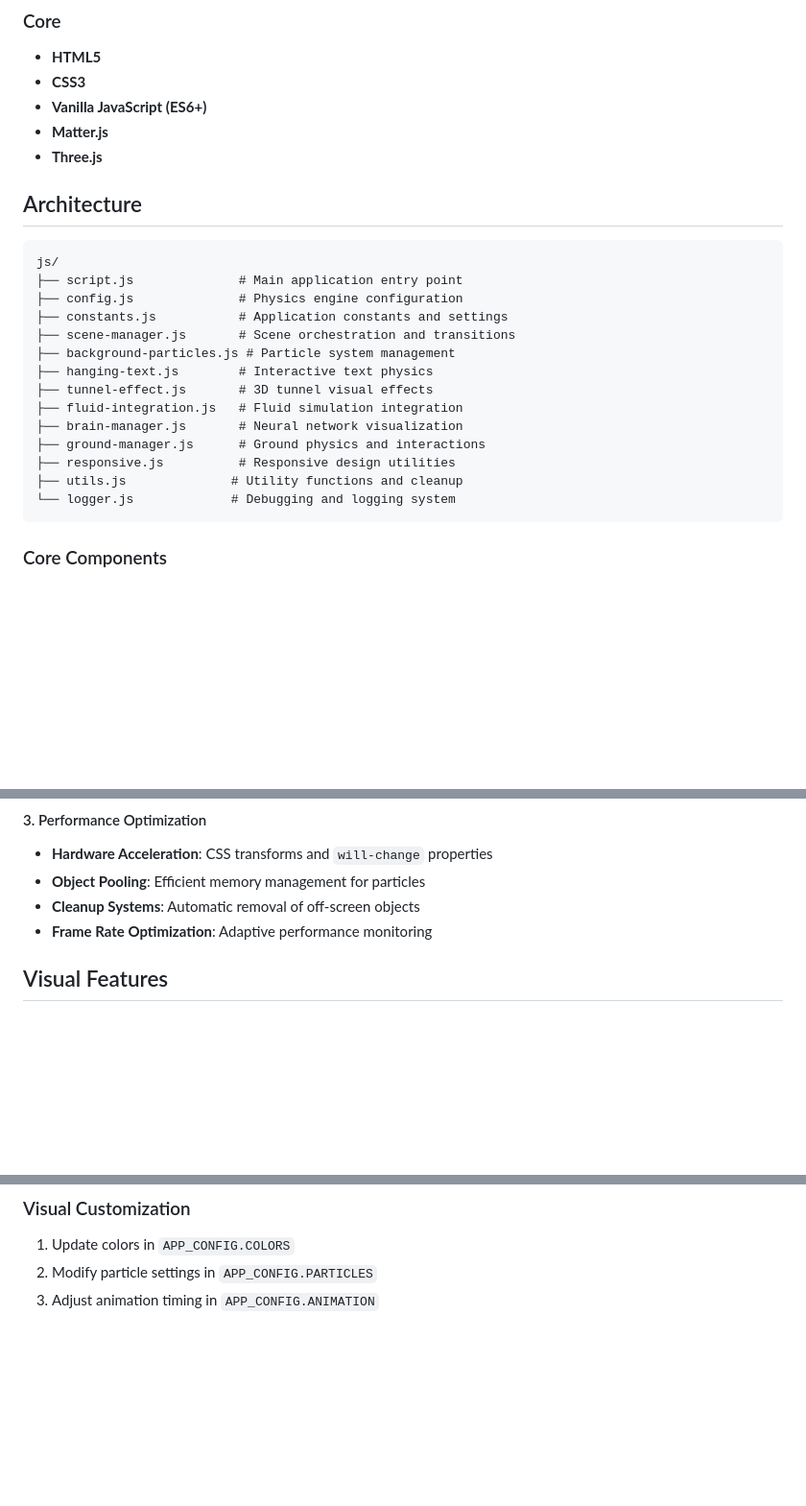
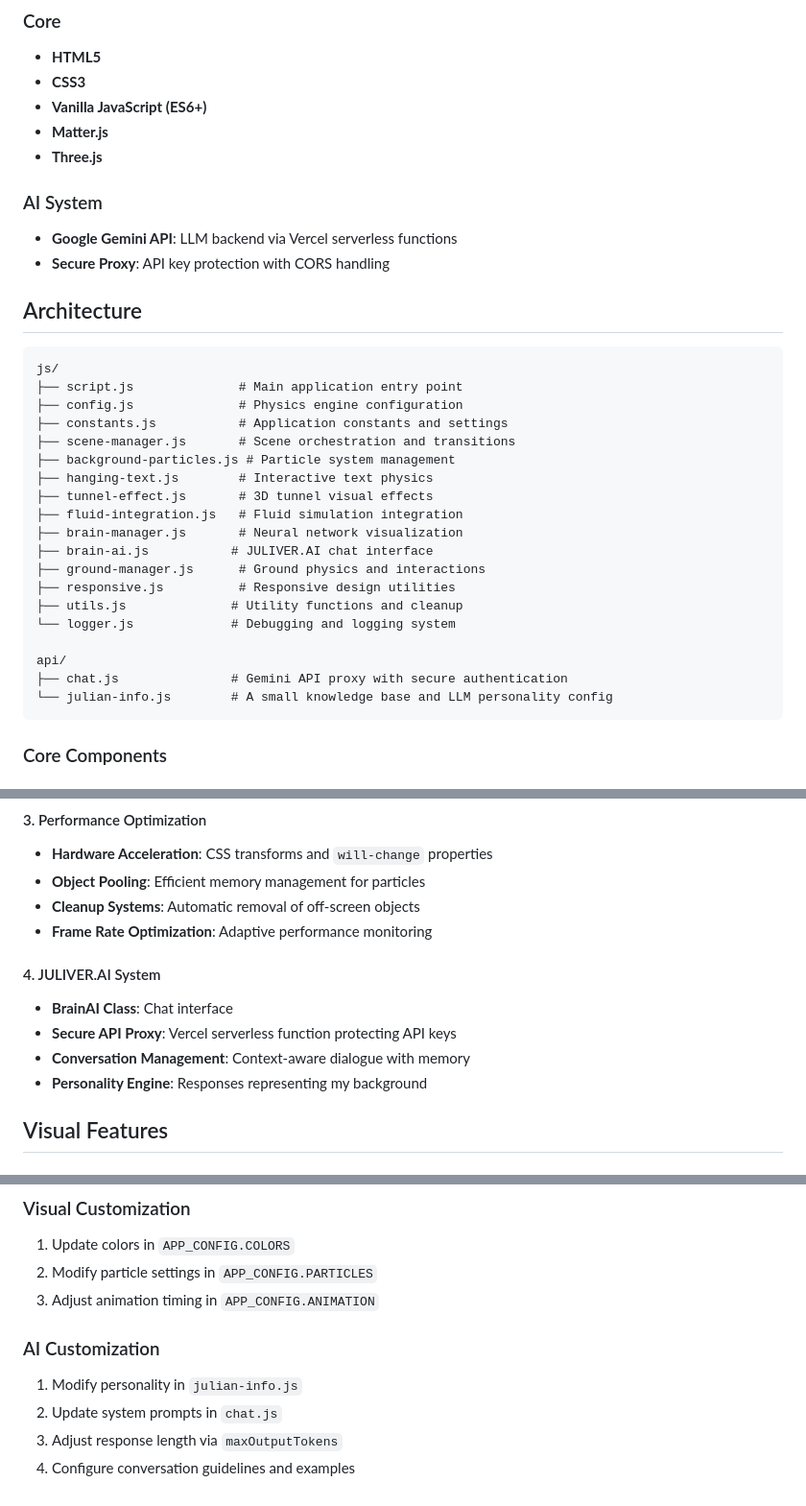
Before and after one commit to weavejul/weavejul.github.io, a Markdown page: README.md, 3 parts joined by grey strips. Shown: that part at 96% size. GitHub-like rendering; blank space fills up the shorter version.

````diff
--- a/README.md
+++ b/README.md
@@ -9,6 +9,11 @@
 - **Vanilla JavaScript (ES6+)**
 - **Matter.js**
 - **Three.js**
+
+### AI System
+
+- **Google Gemini API**: LLM backend via Vercel serverless functions
+- **Secure Proxy**: API key protection with CORS handling
 
 ## Architecture
 
@@ -23,10 +28,15 @@ js/
 ├── tunnel-effect.js       # 3D tunnel visual effects
 ├── fluid-integration.js   # Fluid simulation integration
 ├── brain-manager.js       # Neural network visualization
+├── brain-ai.js           # JULIVER.AI chat interface
 ├── ground-manager.js      # Ground physics and interactions
 ├── responsive.js          # Responsive design utilities
 ├── utils.js              # Utility functions and cleanup
 └── logger.js             # Debugging and logging system
+
+api/
+├── chat.js               # Gemini API proxy with secure authentication
+└── julian-info.js        # A small knowledge base and LLM personality config
 ```
 
 ### Core Components
@@ -51,6 +61,13 @@ js/
 - **Object Pooling**: Efficient memory management for particles
 - **Cleanup Systems**: Automatic removal of off-screen objects
 - **Frame Rate Optimization**: Adaptive performance monitoring
+
+#### 4. JULIVER.AI System
+
+- **BrainAI Class**: Chat interface
+- **Secure API Proxy**: Vercel serverless function protecting API keys
+- **Conversation Management**: Context-aware dialogue with memory
+- **Personality Engine**: Responses representing my background
 
 ## Visual Features
 
@@ -148,3 +165,10 @@ PARTICLES: {
 1. Update colors in `APP_CONFIG.COLORS`
 2. Modify particle settings in `APP_CONFIG.PARTICLES`
 3. Adjust animation timing in `APP_CONFIG.ANIMATION`
+
+### AI Customization
+
+1. Modify personality in `julian-info.js`
+2. Update system prompts in `chat.js`
+3. Adjust response length via `maxOutputTokens`
+4. Configure conversation guidelines and examples
````
